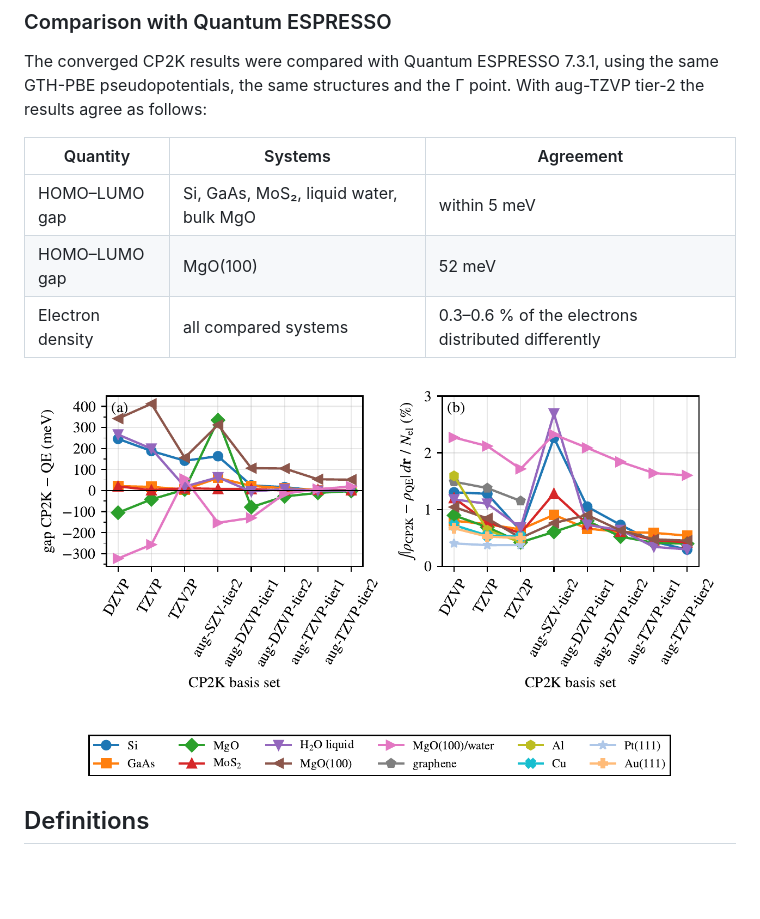
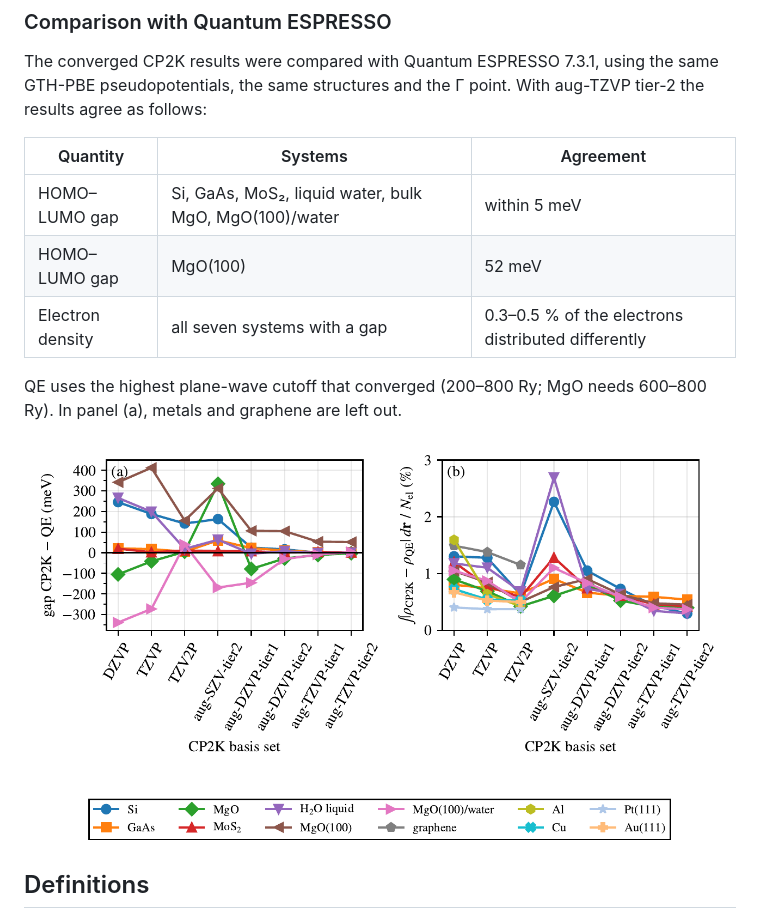
Before and after one commit to JWilhelm/CP2K_SCF_convergence_test_set, a Markdown page: README.md, the part around the change. GitHub-like rendering; pictures changed too: closed_shell/figures/qe_compare.png; blank space fills up the shorter version.

Commit message:
QE comparison: MgO(100)/water against QE at 800 Ry
Co-Authored-By: Claude Opus 5.5 <noreply@anthropic.com>

```diff
--- a/README.md
+++ b/README.md
@@ -111,9 +111,12 @@ same structures and the Γ point. With aug-TZVP tier-2 the results agree as foll
 
 | Quantity | Systems | Agreement |
 |---|---|---|
-| HOMO–LUMO gap | Si, GaAs, MoS₂, liquid water, bulk MgO | within 5 meV |
+| HOMO–LUMO gap | Si, GaAs, MoS₂, liquid water, bulk MgO, MgO(100)/water | within 5 meV |
 | HOMO–LUMO gap | MgO(100) | 52 meV |
-| Electron density | all compared systems | 0.3–0.6 % of the electrons distributed differently |
+| Electron density | all seven systems with a gap | 0.3–0.5 % of the electrons distributed differently |
+
+QE uses the highest plane-wave cutoff that converged (200–800 Ry; MgO needs 600–800 Ry). In panel (a), metals and
+graphene are left out.
 
 ![CP2K vs Quantum ESPRESSO](closed_shell/figures/qe_compare.png)
 
```
